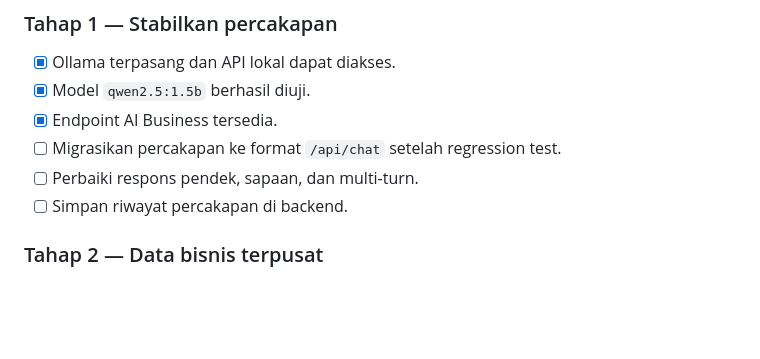
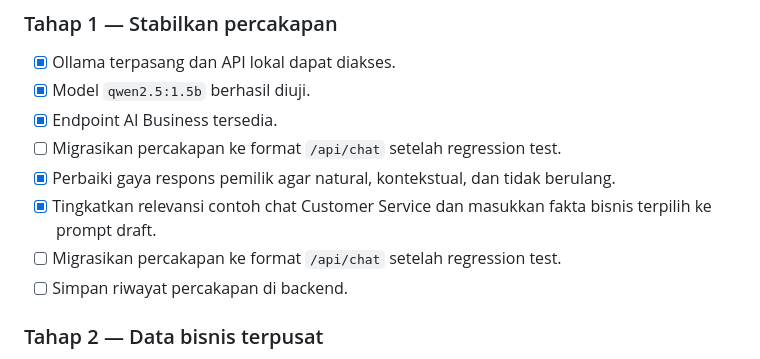
Before and after one commit to YosmerryGod/waTelegramConnector, a Markdown page: skill-ollama.md, the part around one of its changes. Drawn GitHub-style; blank space fills up the shorter version.

```diff
--- a/skill-ollama.md
+++ b/skill-ollama.md
@@ -486,7 +516,9 @@ Sebelum rilis perubahan prompt/model/tools, jalankan test set minimal 20–50 ka
 - [x] Model `qwen2.5:1.5b` berhasil diuji.
 - [x] Endpoint AI Business tersedia.
 - [ ] Migrasikan percakapan ke format `/api/chat` setelah regression test.
-- [ ] Perbaiki respons pendek, sapaan, dan multi-turn.
+- [x] Perbaiki gaya respons pemilik agar natural, kontekstual, dan tidak berulang.
+- [x] Tingkatkan relevansi contoh chat Customer Service dan masukkan fakta bisnis terpilih ke prompt draft.
+- [ ] Migrasikan percakapan ke format `/api/chat` setelah regression test.
 - [ ] Simpan riwayat percakapan di backend.
 
 ### Tahap 2 — Data bisnis terpusat
```
Also changed, not shown: other parts of skill-ollama.md (+30 -0 lines).
